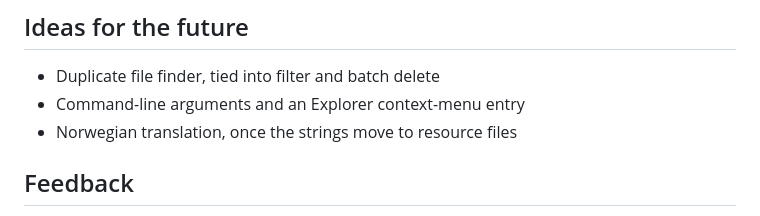
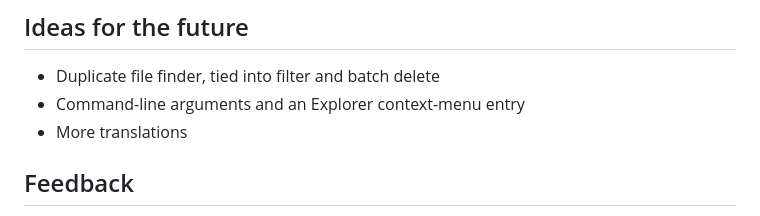
Before and after one commit to ClearanceClarence/SpaceSharp, a Markdown page: README.md, the part around the change. Drawn GitHub-style.

```diff
--- a/README.md
+++ b/README.md
@@ -488,7 +488,7 @@ Nothing is written anywhere else, and nothing leaves the machine except the upda
 
 - Duplicate file finder, tied into filter and batch delete
 - Command-line arguments and an Explorer context-menu entry
-- Norwegian translation, once the strings move to resource files
+- More translations
 
 ## Feedback
 
```
